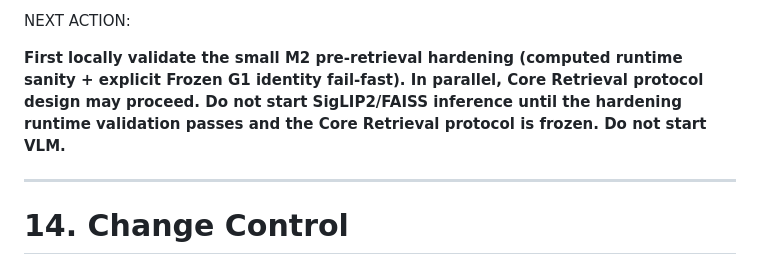
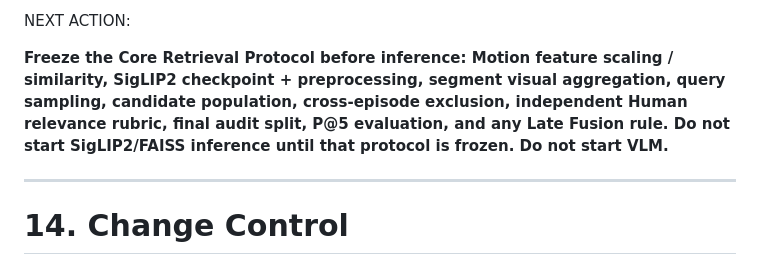
Before and after one commit to Modori1998/embody_project2_data_value, a Markdown page: 0-doc/Project2_MVP_SSOT_20261008.md, the part around the change. Rendered like a GitHub page.

Commit message:
Align MVP SSOT next action with M2 hardening pass

```diff
--- a/0-doc/Project2_MVP_SSOT_20261008.md
+++ b/0-doc/Project2_MVP_SSOT_20261008.md
@@ -867,7 +867,7 @@ DINOv2 不阻塞 Core，只有需要定位视觉 representation failure 时再
 
 NEXT ACTION:
 
-**First locally validate the small M2 pre-retrieval hardening (computed runtime sanity + explicit Frozen G1 identity fail-fast). In parallel, Core Retrieval protocol design may proceed. Do not start SigLIP2/FAISS inference until the hardening runtime validation passes and the Core Retrieval protocol is frozen. Do not start VLM.**
+**Freeze the Core Retrieval Protocol before inference: Motion feature scaling / similarity, SigLIP2 checkpoint + preprocessing, segment visual aggregation, query sampling, candidate population, cross-episode exclusion, independent Human relevance rubric, final audit split, P@5 evaluation, and any Late Fusion rule. Do not start SigLIP2/FAISS inference until that protocol is frozen. Do not start VLM.**
 
 ---
 
```
